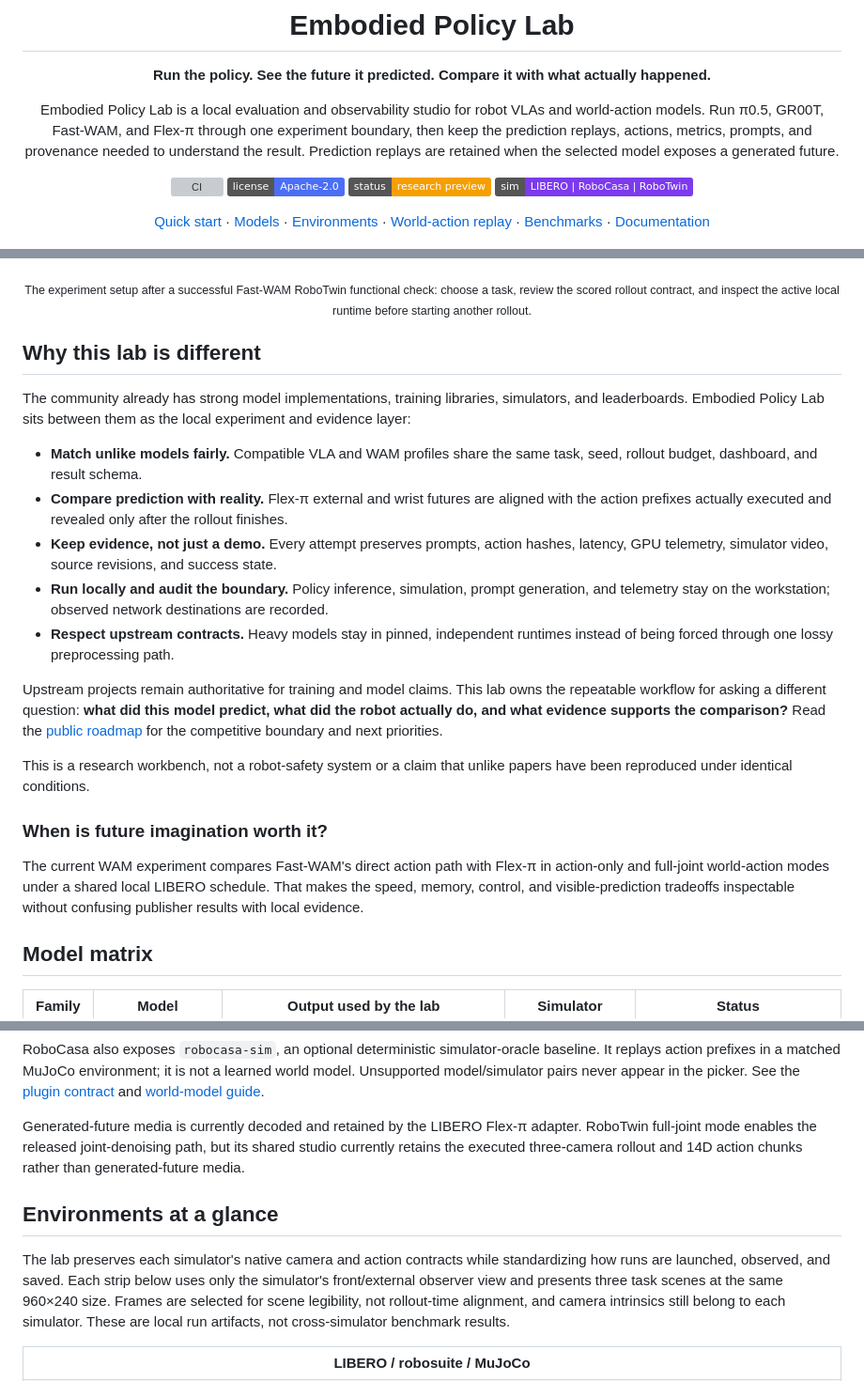
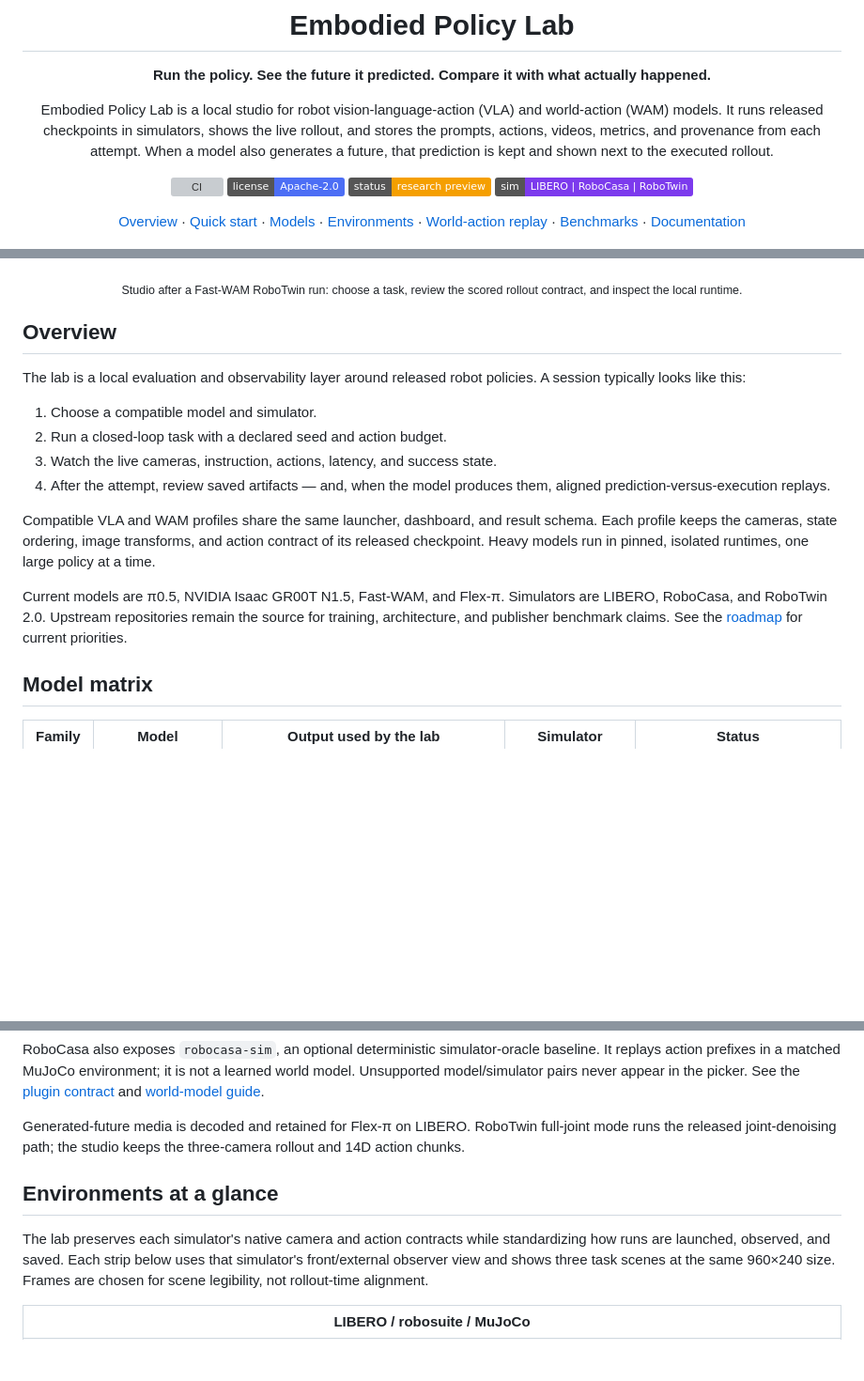
Before and after one commit to robodreamer/embodied-policy-lab, a Markdown page: README.md, 3 parts joined by grey strips. Shown at 94% size. Rendered like a GitHub page; badges without logos; blank space fills up the shorter version; grey boxes are pictures that could not be loaded.

```diff
--- a/README.md
+++ b/README.md
@@ -4,18 +4,18 @@
 
 **Run the policy. See the future it predicted. Compare it with what actually happened.**
 
-Embodied Policy Lab is a local evaluation and observability studio for robot
-VLAs and world-action models. Run π0.5, GR00T, Fast-WAM, and Flex-π through one
-experiment boundary, then keep the prediction replays, actions, metrics,
-prompts, and provenance needed to understand the result. Prediction replays
-are retained when the selected model exposes a generated future.
+Embodied Policy Lab is a local studio for robot vision-language-action (VLA)
+and world-action (WAM) models. It runs released checkpoints in simulators,
+shows the live rollout, and stores the prompts, actions, videos, metrics, and
+provenance from each attempt. When a model also generates a future, that
+prediction is kept and shown next to the executed rollout.
 
 [![CI](https://img.shields.io/github/actions/workflow/status/robodreamer/embodied-policy-lab/ci.yml?branch=main&label=CI)](https://github.com/robodreamer/embodied-policy-lab/actions/workflows/ci.yml)
 [![License](https://img.shields.io/badge/license-Apache--2.0-4c6ef5.svg)](LICENSE)
 ![Status](https://img.shields.io/badge/status-research%20preview-f59f00.svg)
 ![Simulators](https://img.shields.io/badge/sim-LIBERO%20%7C%20RoboCasa%20%7C%20RoboTwin-7c3aed.svg)
 
-[Quick start](#quick-start) · [Models](#model-matrix) ·
+[Overview](#overview) · [Quick start](#quick-start) · [Models](#model-matrix) ·
 [Environments](#environments-at-a-glance) ·
 [World-action replay](#see-the-future-next-to-the-rollout) ·
 [Benchmarks](#matched-wam-benchmark) · [Documentation](#documentation)
@@ -29,46 +29,30 @@ are retained when the selected model exposes a generated future.
 </p>
 
 <p align="center"><sub>
-The experiment setup after a successful Fast-WAM RoboTwin functional check:
-choose a task, review the scored rollout contract, and inspect the active local
-runtime before starting another rollout.
+Studio after a Fast-WAM RoboTwin run: choose a task, review the scored
+rollout contract, and inspect the local runtime.
 </sub></p>
 
-## Why this lab is different
+## Overview
 
-The community already has strong model implementations, training libraries,
-simulators, and leaderboards. Embodied Policy Lab sits between them as the
-local experiment and evidence layer:
+The lab is a local evaluation and observability layer around released robot
+policies. A session typically looks like this:
 
-- **Match unlike models fairly.** Compatible VLA and WAM profiles share the
-  same task, seed, rollout budget, dashboard, and result schema.
-- **Compare prediction with reality.** Flex-π external and wrist futures are
-  aligned with the action prefixes actually executed and revealed only after
-  the rollout finishes.
-- **Keep evidence, not just a demo.** Every attempt preserves prompts, action
-  hashes, latency, GPU telemetry, simulator video, source revisions, and
-  success state.
-- **Run locally and audit the boundary.** Policy inference, simulation, prompt
-  generation, and telemetry stay on the workstation; observed network
-  destinations are recorded.
-- **Respect upstream contracts.** Heavy models stay in pinned, independent
-  runtimes instead of being forced through one lossy preprocessing path.
+1. Choose a compatible model and simulator.
+2. Run a closed-loop task with a declared seed and action budget.
+3. Watch the live cameras, instruction, actions, latency, and success state.
+4. After the attempt, review saved artifacts — and, when the model produces
+   them, aligned prediction-versus-execution replays.
 
-Upstream projects remain authoritative for training and model claims. This lab
-owns the repeatable workflow for asking a different question: **what did this
-model predict, what did the robot actually do, and what evidence supports the
-comparison?** Read the [public roadmap](ROADMAP.md) for the competitive boundary
-and next priorities.
+Compatible VLA and WAM profiles share the same launcher, dashboard, and result
+schema. Each profile keeps the cameras, state ordering, image transforms, and
+action contract of its released checkpoint. Heavy models run in pinned,
+isolated runtimes, one large policy at a time.
 
-This is a research workbench, not a robot-safety system or a claim that unlike
-papers have been reproduced under identical conditions.
-
-### When is future imagination worth it?
-
-The current WAM experiment compares Fast-WAM's direct action path with Flex-π
-in action-only and full-joint world-action modes under a shared local LIBERO
-schedule. That makes the speed, memory, control, and visible-prediction
-tradeoffs inspectable without confusing publisher results with local evidence.
+Current models are π0.5, NVIDIA Isaac GR00T N1.5, Fast-WAM, and Flex-π.
+Simulators are LIBERO, RoboCasa, and RoboTwin 2.0. Upstream repositories remain
+the source for training, architecture, and publisher benchmark claims. See the
+[roadmap](ROADMAP.md) for current priorities.
 
 ## Model matrix
 
@@ -87,19 +71,17 @@ a learned world model. Unsupported model/simulator pairs never appear in the
 picker. See the [plugin contract](docs/model-plugins.md) and
 [world-model guide](docs/world-model-plugins.md).
 
-Generated-future media is currently decoded and retained by the LIBERO Flex-π
-adapter. RoboTwin full-joint mode enables the released joint-denoising path,
-but its shared studio currently retains the executed three-camera rollout and
-14D action chunks rather than generated-future media.
+Generated-future media is decoded and retained for Flex-π on LIBERO. RoboTwin
+full-joint mode runs the released joint-denoising path; the studio keeps the
+three-camera rollout and 14D action chunks.
 
 ## Environments at a glance
 
 The lab preserves each simulator's native camera and action contracts while
 standardizing how runs are launched, observed, and saved. Each strip below
-uses only the simulator's front/external observer view and presents three task
-scenes at the same 960×240 size. Frames are selected for scene legibility, not
-rollout-time alignment, and camera intrinsics still belong to each simulator.
-These are local run artifacts, not cross-simulator benchmark results.
+uses that simulator's front/external observer view and shows three task
+scenes at the same 960×240 size. Frames are chosen for scene legibility, not
+rollout-time alignment.
 
 <table>
   <tr>
```
Also changed, not shown: other parts of README.md (+34 -31 lines).
